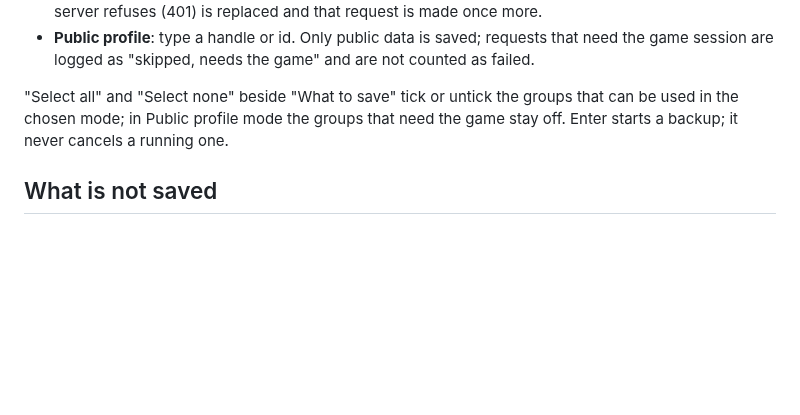
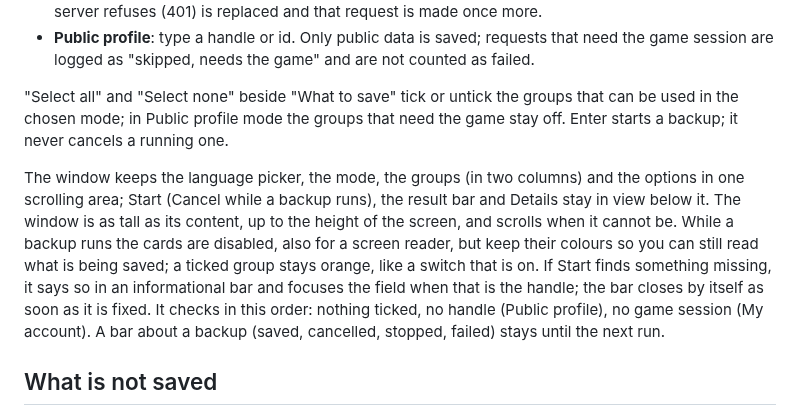
Before and after one commit to yinyin99/hunter-resurgence, a Markdown page: docs/backup.md, the part around the change. Drawn GitHub-style; blank space fills up the shorter version.

Commit message:
docs(backup): describe the window as it is, retake the screenshot
New paragraph on the scrolling area, the locked cards while running and
the validation bars that close by themselves. The screenshot shows the
current layout.

```diff
--- a/docs/backup.md
+++ b/docs/backup.md
@@ -75,6 +75,8 @@ The group is off by default and uses public reads, so it works in public-profile
 
 "Select all" and "Select none" beside "What to save" tick or untick the groups that can be used in the chosen mode; in Public profile mode the groups that need the game stay off. Enter starts a backup; it never cancels a running one.
 
+The window keeps the language picker, the mode, the groups (in two columns) and the options in one scrolling area; Start (Cancel while a backup runs), the result bar and Details stay in view below it. The window is as tall as its content, up to the height of the screen, and scrolls when it cannot be. While a backup runs the cards are disabled, also for a screen reader, but keep their colours so you can still read what is being saved; a ticked group stays orange, like a switch that is on. If Start finds something missing, it says so in an informational bar and focuses the field when that is the handle; the bar closes by itself as soon as it is fixed. It checks in this order: nothing ticked, no handle (Public profile), no game session (My account). A bar about a backup (saved, cancelled, stopped, failed) stays until the next run.
+
 ## What is not saved
 
 - A picture of the placed equipment (the positions themselves are saved, see "Map setups").
```
Also changed, not shown: docs/img/backup.png.
